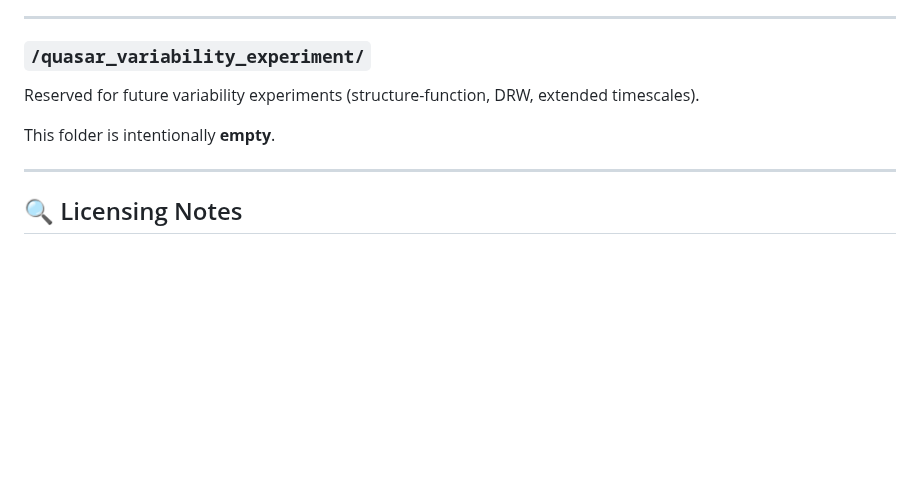
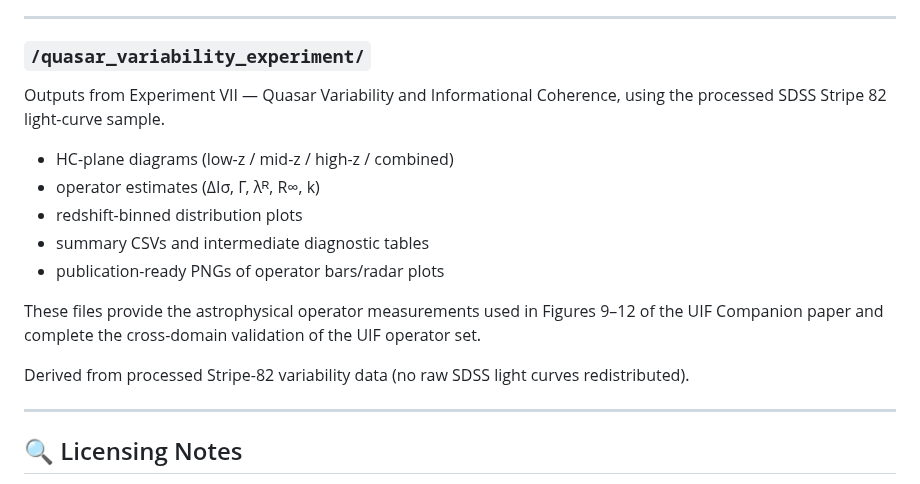
Before and after one commit to stuart-hiles/UIF, a Markdown page: output/README.md, the part around the change. Rendered like a GitHub page; blank space fills up the shorter version.

```diff
--- a/output/README.md
+++ b/output/README.md
@@ -78,9 +78,19 @@ Outputs supporting quasar scaling experiments (Figure 5.x in the UIF Companion p
 ---
 
 ### `/quasar_variability_experiment/`
-Reserved for future variability experiments (structure-function, DRW, extended timescales).
+Outputs from Experiment VII — Quasar Variability and Informational Coherence, using the processed SDSS Stripe 82 light-curve sample.
 
-This folder is intentionally **empty**.
+- HC-plane diagrams (low-z / mid-z / high-z / combined)
+- operator estimates (ΔIσ, Γ, λᴿ, R∞, k)
+- redshift-binned distribution plots
+- summary CSVs and intermediate diagnostic tables
+- publication-ready PNGs of operator bars/radar plots
+
+These files provide the astrophysical operator measurements used in
+Figures 9–12 of the UIF Companion paper and complete the cross-domain
+validation of the UIF operator set.
+
+Derived from processed Stripe-82 variability data (no raw SDSS light curves redistributed).
 
 ---
 
```
